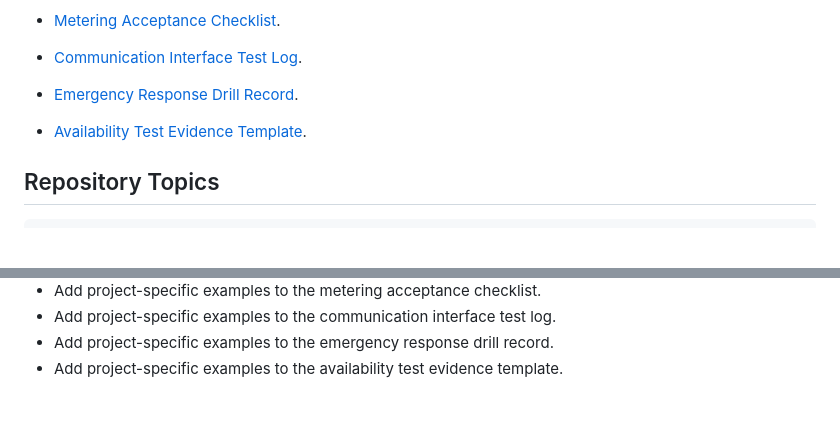
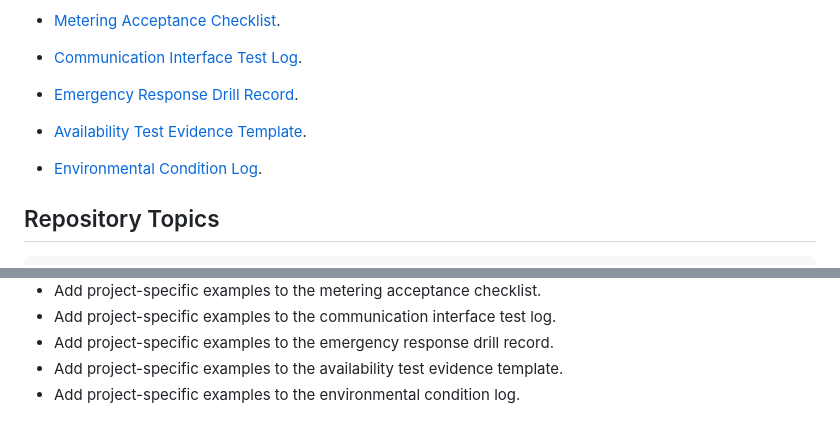
Before and after one commit to mohammadrezwankhan/bess-qaqc-toolkit, a Markdown page: README.md, 2 parts joined by grey strips. Rendered like a GitHub page; blank space fills up the shorter version.

Commit message:
Add environmental condition log

````diff
--- a/README.md
+++ b/README.md
@@ -56,6 +56,8 @@ BESS reliability depends on evidence that can be inspected before energization,
 
 - [Availability Test Evidence Template](templates/availability-test-evidence-template.md).
 
+- [Environmental Condition Log](templates/environmental-condition-log.md).
+
 ## Repository Topics
 
 ```text
@@ -94,3 +96,4 @@ Draft toolkit. Use the templates as starting points and adapt them to project-sp
 - Add project-specific examples to the communication interface test log.
 - Add project-specific examples to the emergency response drill record.
 - Add project-specific examples to the availability test evidence template.
+- Add project-specific examples to the environmental condition log.
````
Also changed, not shown: templates/environmental-condition-log.md (added, +18 -0 lines).
